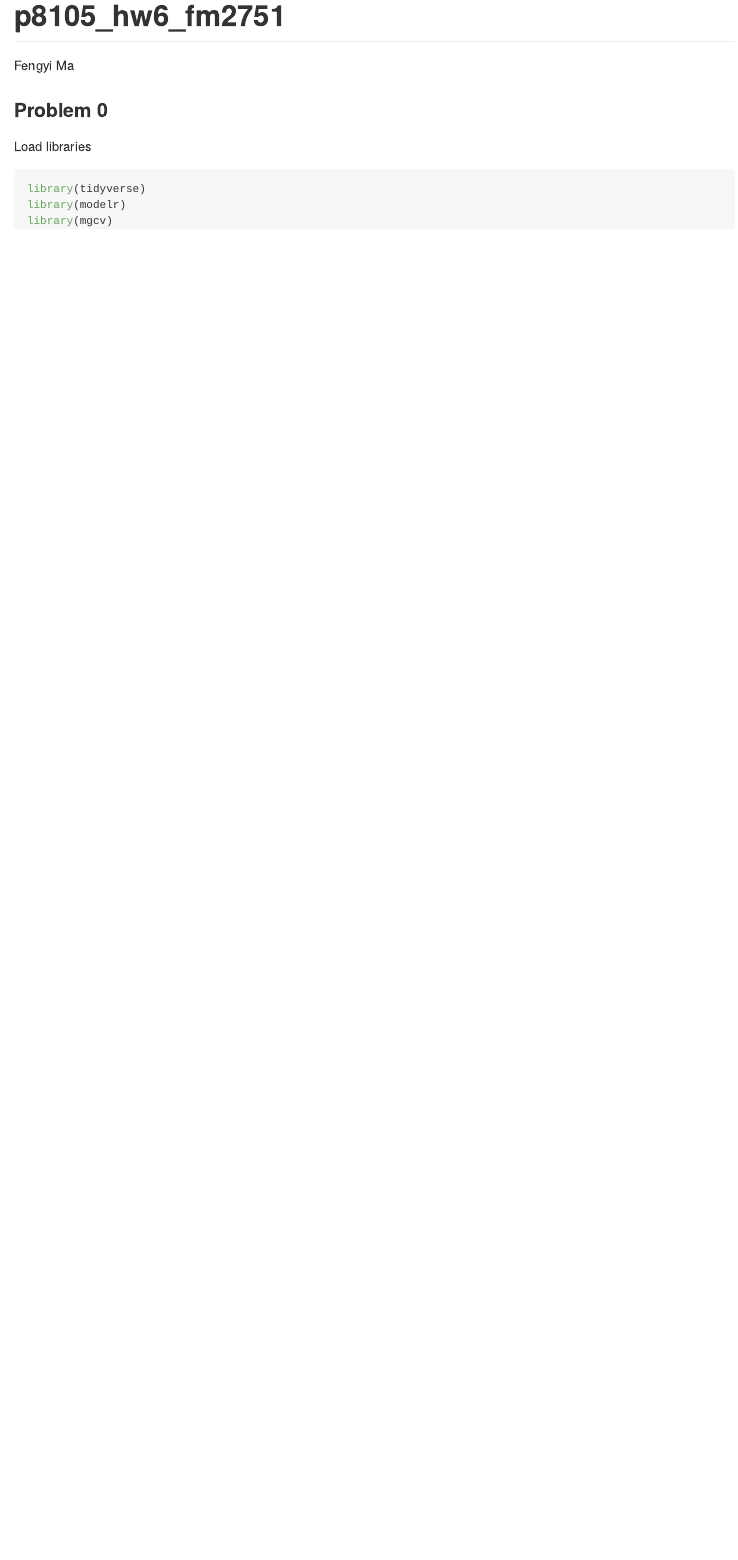
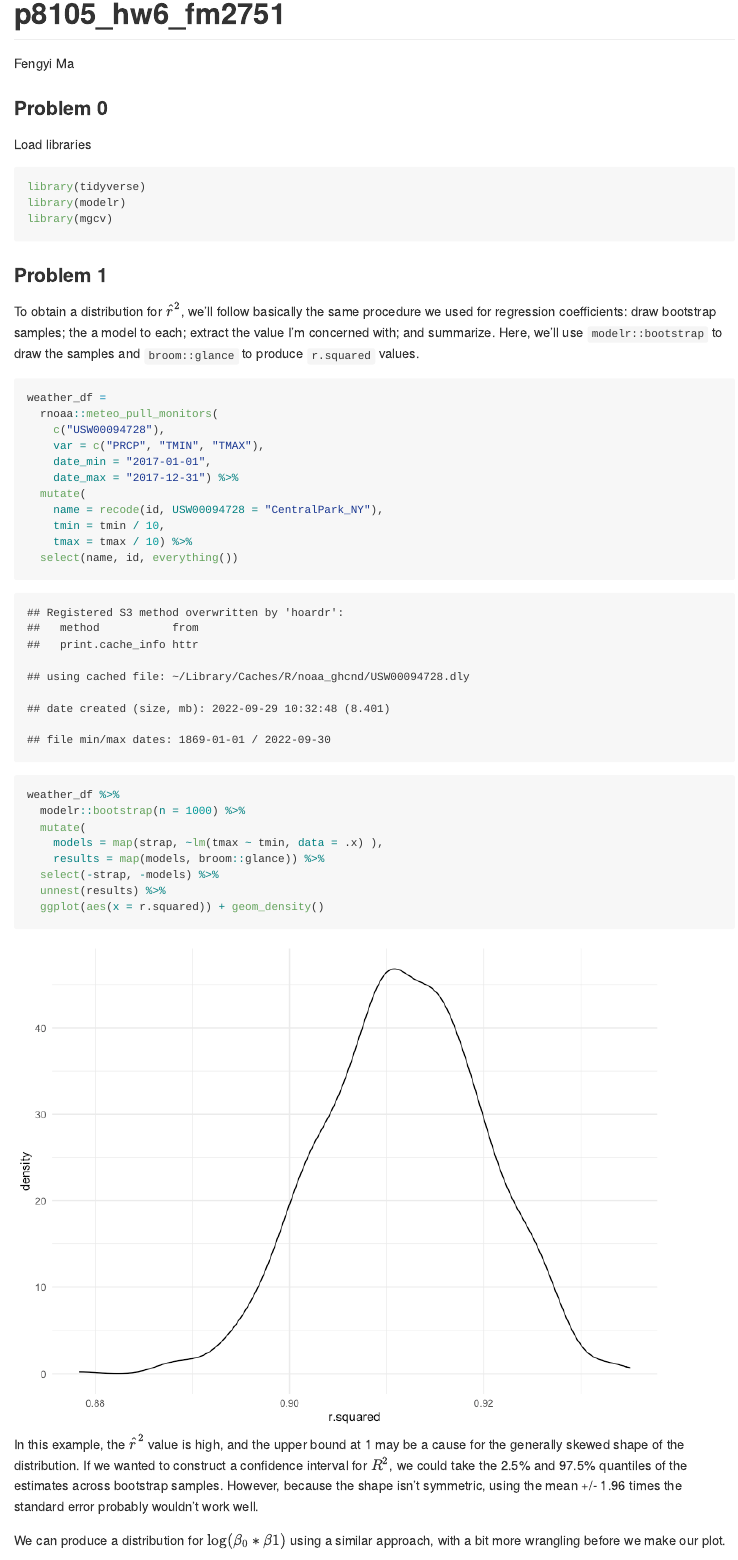
Before and after one commit to FionaMa01/p8105_hw6_fm2751, an R Markdown document (p8105_hw6_fm2751.Rmd): the page in a window 1100 px wide, from its top. The pictures show the output file p8105_hw6_fm2751.md that the author committed with the source, drawn offline in the style of GitHub.

Commit message:
Problem 1

````diff
--- a/p8105_hw6_fm2751.Rmd
+++ b/p8105_hw6_fm2751.Rmd
@@ -36,3 +36,37 @@ library(tidyverse)
 library(modelr)
 library(mgcv)
 ```
+
+### Problem 1
+
+To obtain a distribution for $\hat{r}^2$, we'll follow basically the same procedure we used for regression coefficients: draw bootstrap samples; the a model to each; extract the value I'm concerned with; and summarize. Here, we'll use `modelr::bootstrap` to draw the samples and `broom::glance` to produce `r.squared` values.
+
+```{r weather_df, cache = TRUE}
+weather_df =
+  rnoaa::meteo_pull_monitors(
+    c("USW00094728"),
+    var = c("PRCP", "TMIN", "TMAX"),
+    date_min = "2017-01-01",
+    date_max = "2017-12-31") %>%
+  mutate(
+    name = recode(id, USW00094728 = "CentralPark_NY"),
+    tmin = tmin / 10,
+    tmax = tmax / 10) %>%
+  select(name, id, everything())
+```
+
+
+```{r}
+weather_df %>%
+  modelr::bootstrap(n = 1000) %>%
+  mutate(
+    models = map(strap, ~lm(tmax ~ tmin, data = .x) ),
+    results = map(models, broom::glance)) %>%
+  select(-strap, -models) %>%
+  unnest(results) %>%
+  ggplot(aes(x = r.squared)) + geom_density()
+```
+
+In this example, the $\hat{r}^2$ value is high, and the upper bound at 1 may be a cause for the generally skewed shape of the distribution. If we wanted to construct a confidence interval for $R^2$, we could take the 2.5% and 97.5% quantiles of the estimates across bootstrap samples. However, because the shape isn't symmetric, using the mean +/- 1.96 times the standard error probably wouldn't work well.
+
+We can produce a distribution for $\log(\beta_0 * \beta1)$ using a similar approach, with a bit more wrangling before we make our plot.
````
Also changed, not shown: p8105_hw6_fm2751.md, p8105_hw6_fm2751_files/figure-gfm/unnamed-chunk-2-1.png (added), p8105_hw6_fm2751_files/figure-gfm/unnamed-chunk-3-1.png (added), p8105_hw6_fm2751.Rmd (24 more changed lines), 6 other files.
